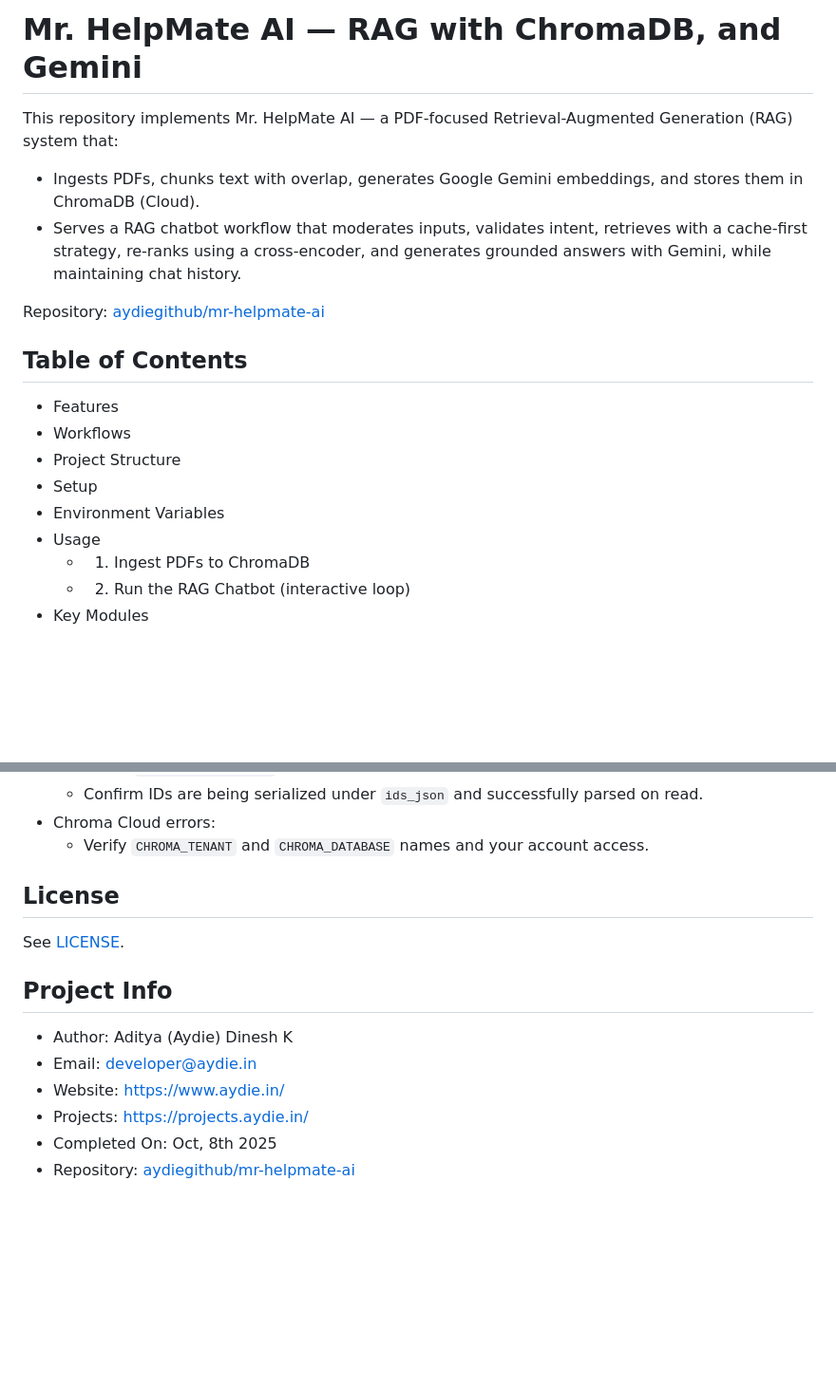
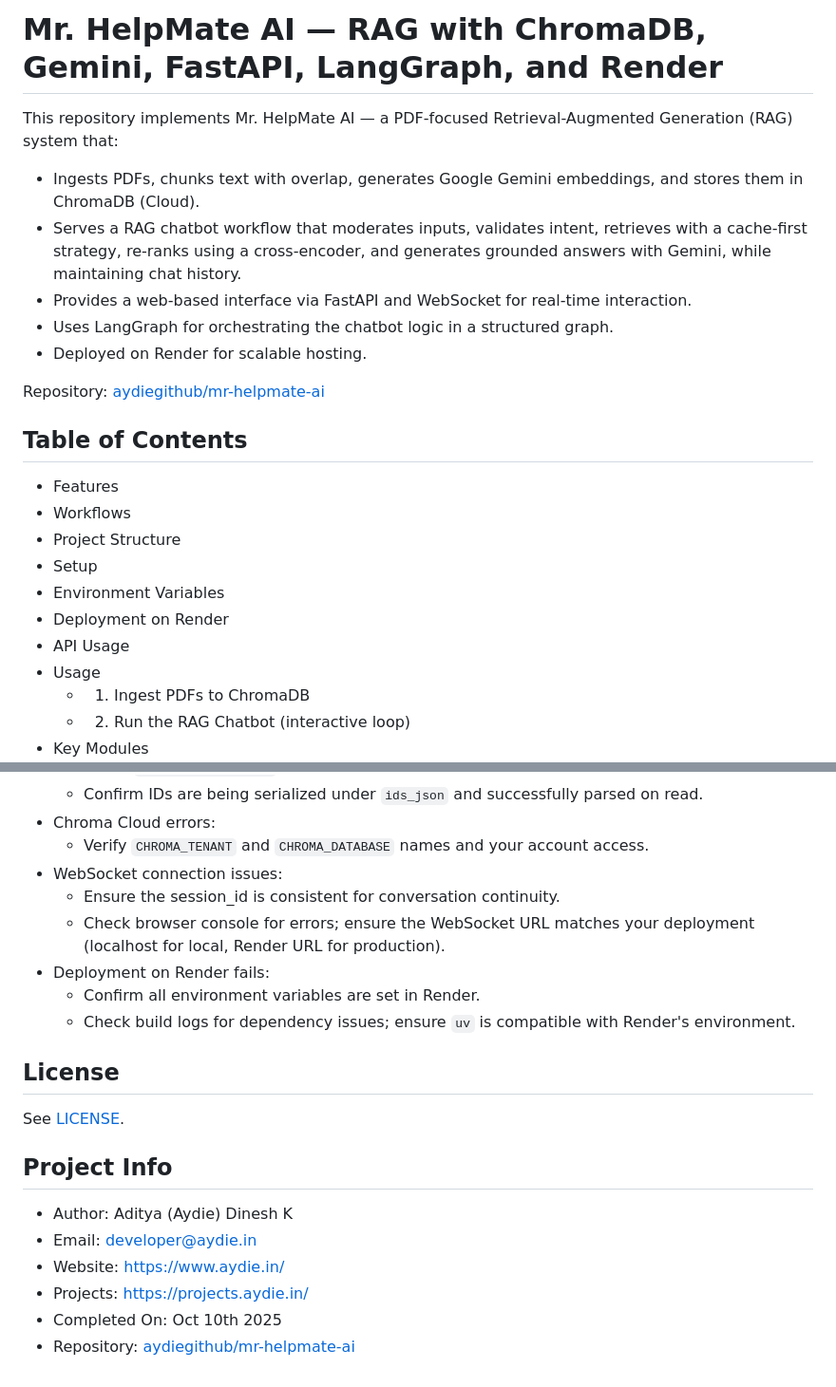
Before and after one commit to aydiegithub/mr-helpmate-ai, a Markdown page: README.md, 2 parts joined by grey strips. Shown: that part at 95% size. Rendered like a GitHub page; blank space fills up the shorter version.

```diff
--- a/README.md
+++ b/README.md
@@ -1,8 +1,11 @@
-# Mr. HelpMate AI — RAG with ChromaDB, and Gemini
+# Mr. HelpMate AI — RAG with ChromaDB, Gemini, FastAPI, LangGraph, and Render
 
 This repository implements Mr. HelpMate AI — a PDF-focused Retrieval-Augmented Generation (RAG) system that:
 - Ingests PDFs, chunks text with overlap, generates Google Gemini embeddings, and stores them in ChromaDB (Cloud).
 - Serves a RAG chatbot workflow that moderates inputs, validates intent, retrieves with a cache-first strategy, re-ranks using a cross-encoder, and generates grounded answers with Gemini, while maintaining chat history.
+- Provides a web-based interface via FastAPI and WebSocket for real-time interaction.
+- Uses LangGraph for orchestrating the chatbot logic in a structured graph.
+- Deployed on Render for scalable hosting.
 
 Repository: [aydiegithub/mr-helpmate-ai](https://github.com/aydiegithub/mr-helpmate-ai)
 
@@ -13,6 +16,8 @@ Repository: [aydiegithub/mr-helpmate-ai](https://github.com/aydiegithub/mr-helpm
 - Project Structure
 - Setup
 - Environment Variables
+- Deployment on Render
+- API Usage
 - Usage
   - 1) Ingest PDFs to ChromaDB
   - 2) Run the RAG Chatbot (interactive loop)
@@ -300,6 +323,12 @@ Implementation details:
   - Confirm IDs are being serialized under `ids_json` and successfully parsed on read.
 - Chroma Cloud errors:
   - Verify `CHROMA_TENANT` and `CHROMA_DATABASE` names and your account access.
+- WebSocket connection issues:
+  - Ensure the session_id is consistent for conversation continuity.
+  - Check browser console for errors; ensure the WebSocket URL matches your deployment (localhost for local, Render URL for production).
+- Deployment on Render fails:
+  - Confirm all environment variables are set in Render.
+  - Check build logs for dependency issues; ensure `uv` is compatible with Render's environment.
 
 
 
@@ -313,5 +342,5 @@ See [LICENSE](https://github.com/aydiegithub/mr-helpmate-ai/blob/main/LICENSE).
 - Email: developer@aydie.in
 - Website: https://www.aydie.in/
 - Projects: https://projects.aydie.in/
-- Completed On: Oct, 8th 2025
+- Completed On: Oct 10th 2025
 - Repository: [aydiegithub/mr-helpmate-ai](https://github.com/aydiegithub/mr-helpmate-ai)
```
Also changed, not shown: other parts of README.md (+79 -61 lines).
